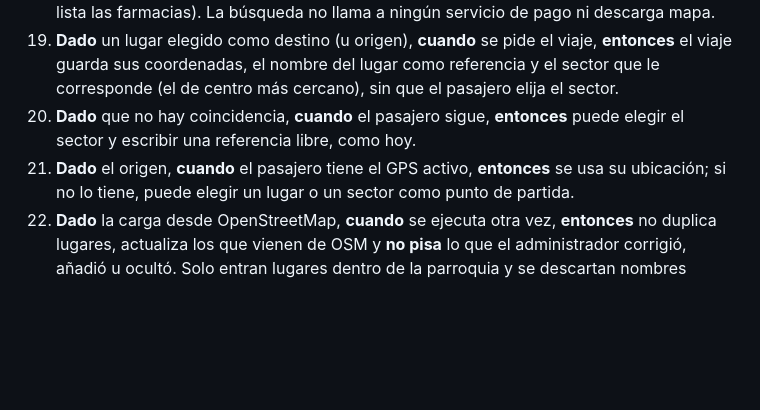
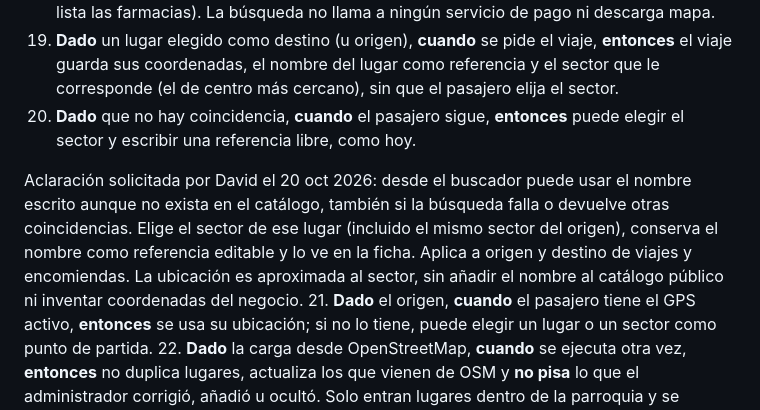
Before and after one commit to DavidCevallos15/Crucidrive---APP, a Markdown page: specs/003-despacho/spec.md, the part around the change. GitHub-like rendering; blank space fills up the shorter version.

```diff
--- a/specs/003-despacho/spec.md
+++ b/specs/003-despacho/spec.md
@@ -49,6 +49,8 @@ Una consulta a OpenStreetMap del 8 oct 2026 (área de Crucita y alrededores) dev
 18. **Dado** el catálogo cargado, **cuando** el pasajero escribe al menos 2 letras, **entonces** recibe hasta 20 lugares que coinciden por nombre aunque falten tildes, cambien mayúsculas o haya un error leve ("cevicheria manaba" encuentra "Cevichería El Manaba"; "farmacia" lista las farmacias). La búsqueda no llama a ningún servicio de pago ni descarga mapa.
 19. **Dado** un lugar elegido como destino (u origen), **cuando** se pide el viaje, **entonces** el viaje guarda sus coordenadas, el nombre del lugar como referencia y el sector que le corresponde (el de centro más cercano), sin que el pasajero elija el sector.
 20. **Dado** que no hay coincidencia, **cuando** el pasajero sigue, **entonces** puede elegir el sector y escribir una referencia libre, como hoy.
+
+   Aclaración solicitada por David el 20 oct 2026: desde el buscador puede usar el nombre escrito aunque no exista en el catálogo, también si la búsqueda falla o devuelve otras coincidencias. Elige el sector de ese lugar (incluido el mismo sector del origen), conserva el nombre como referencia editable y lo ve en la ficha. Aplica a origen y destino de viajes y encomiendas. La ubicación es aproximada al sector, sin añadir el nombre al catálogo público ni inventar coordenadas del negocio.
 21. **Dado** el origen, **cuando** el pasajero tiene el GPS activo, **entonces** se usa su ubicación; si no lo tiene, puede elegir un lugar o un sector como punto de partida.
 22. **Dado** la carga desde OpenStreetMap, **cuando** se ejecuta otra vez, **entonces** no duplica lugares, actualiza los que vienen de OSM y **no pisa** lo que el administrador corrigió, añadió u ocultó. Solo entran lugares dentro de la parroquia y se descartan nombres genéricos o duplicados obvios.
 23. **Dado** el catálogo, **cuando** se siembra, **entonces** incluye los puntos marcados por David (Muelle de Crucita, Los Ranchos; `notas-lugares.md`).
```
Also changed, not shown: specs/003-despacho/referencia-libre.md (added, +17 -0 lines).
